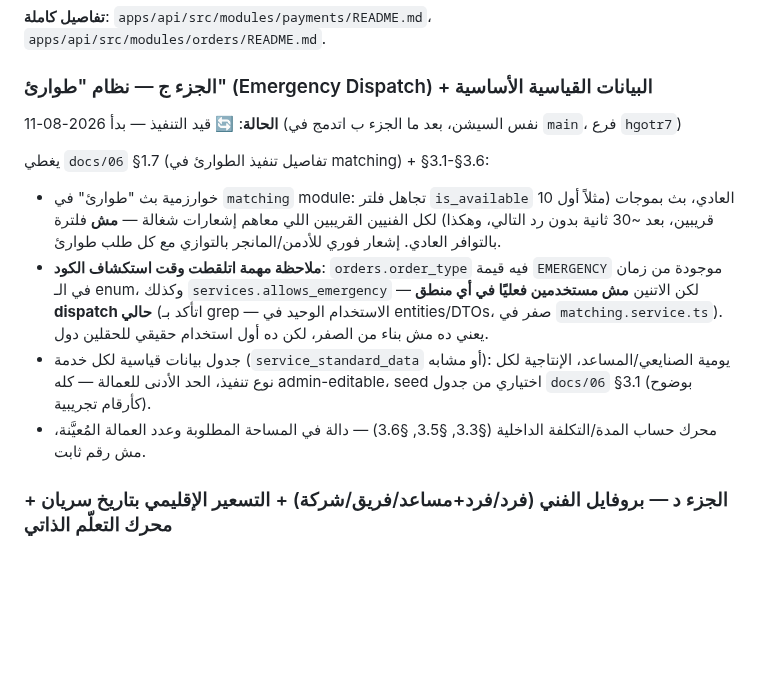
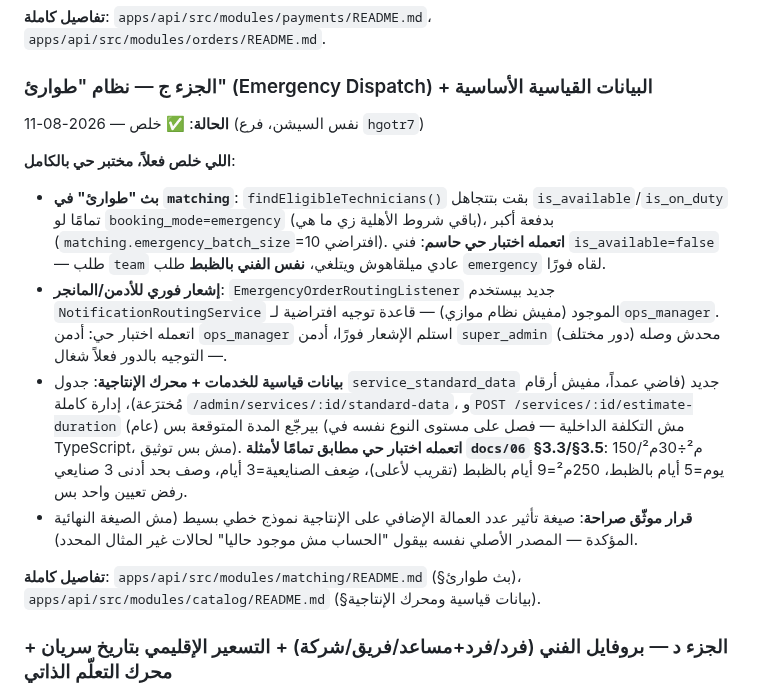
Before and after one commit to youssefelsane-hash/portalSp, a Markdown page: docs/07-multi-agent-task-split.md, the part around the change. Rendered like a GitHub page; blank space fills up the shorter version.

Commit message:
docs: تحديث حالة الجزء ج — بث الطوارئ + البيانات القياسية خلصوا

```diff
--- a/docs/07-multi-agent-task-split.md
+++ b/docs/07-multi-agent-task-split.md
@@ -59,13 +59,15 @@
 **تفاصيل كاملة**: `apps/api/src/modules/payments/README.md`، `apps/api/src/modules/orders/README.md`.
 
 ### الجزء ج — نظام "طوارئ" (Emergency Dispatch) + البيانات القياسية الأساسية
-**الحالة**: 🔄 قيد التنفيذ — بدأ 2026-08-11 (نفس السيشن، بعد ما الجزء ب اتدمج في `main`، فرع `hgotr7`)
+**الحالة**: ✅ خلص — 2026-08-11 (نفس السيشن، فرع `hgotr7`)
 
-يغطي `docs/06` §1.7 (تفاصيل تنفيذ الطوارئ في matching) + §3.1-§3.6:
-- خوارزمية بث "طوارئ" في `matching` module: تجاهل فلتر `is_available` العادي، بث بموجات (مثلاً أول 10 قريبين، بعد ~30 ثانية بدون رد التالي، وهكذا) لكل الفنيين القريبين اللي معاهم إشعارات شغالة — **مش** فلترة بالتوافر العادي. إشعار فوري للأدمن/المانجر بالتوازي مع كل طلب طوارئ.
-- **ملاحظة مهمة اتلقطت وقت استكشاف الكود**: `orders.order_type` فيه قيمة `EMERGENCY` موجودة من زمان في الـ enum، وكذلك `services.allows_emergency` — لكن الاتنين **مش مستخدمين فعليًا في أي منطق dispatch حالي** (اتأكد بـ grep — الاستخدام الوحيد في entities/DTOs، صفر في `matching.service.ts`). يعني ده مش بناء من الصفر، لكن ده أول استخدام حقيقي للحقلين دول.
-- جدول بيانات قياسية لكل خدمة (`service_standard_data` أو مشابه): يومية الصنايعي/المساعد، الإنتاجية لكل نوع تنفيذ، الحد الأدنى للعمالة — كله admin-editable، seed اختياري من جدول `docs/06` §3.1 (بوضوح كأرقام تجريبية).
-- محرك حساب المدة/التكلفة الداخلية (§3.3, §3.5, §3.6) — دالة في المساحة المطلوبة وعدد العمالة المُعيَّنة، مش رقم ثابت.
+**اللي خلص فعلاً، مختبر حي بالكامل**:
+- **بث "طوارئ" في `matching`**: `findEligibleTechnicians()` بقت بتتجاهل `is_available`/`is_on_duty` تمامًا لو `booking_mode=emergency` (باقي شروط الأهلية زي ما هي)، بدفعة أكبر (`matching.emergency_batch_size`=10 افتراضي). **اتعمله اختبار حي حاسم**: فني `is_available=false` — طلب `team` عادي ميلقاهوش ويتلغي، **نفس الفني بالظبط** طلب `emergency` لقاه فورًا.
+- **إشعار فوري للأدمن/المانجر**: `EmergencyOrderRoutingListener` جديد بيستخدم `NotificationRoutingService` الموجود (مفيش نظام موازي) — قاعدة توجيه افتراضية لـ`ops_manager`. اتعمله اختبار حي: أدمن `ops_manager` استلم الإشعار فورًا، أدمن `super_admin` (دور مختلف) محدش وصله — التوجيه بالدور فعلاً شغال.
+- **بيانات قياسية للخدمات + محرك الإنتاجية**: جدول `service_standard_data` جديد (فاضي عمداً، مفيش أرقام مُخترَعة)، إدارة كاملة `/admin/services/:id/standard-data`، و`POST /services/:id/estimate-duration` (عام) بيرجّع المدة المتوقعة بس (مش التكلفة الداخلية — فصل على مستوى النوع نفسه في TypeScript، مش بس توثيق). **اتعمله اختبار حي مطابق تمامًا لأمثلة `docs/06` §3.3/§3.5**: 150م²÷30م²/يوم=5 أيام بالظبط، 250م²=9 أيام بالظبط (تقريب لأعلى)، ضِعف الصنايعية=3 أيام، وصف بحد أدنى 3 صنايعي رفض تعيين واحد بس.
+- **قرار موثّق صراحة**: صيغة تأثير عدد العمالة الإضافي على الإنتاجية نموذج خطي بسيط (مش الصيغة النهائية المؤكدة — المصدر الأصلي نفسه بيقول "الحساب مش موجود حاليا" لحالات غير المثال المحدد).
+
+**تفاصيل كاملة**: `apps/api/src/modules/matching/README.md` (§بث طوارئ)، `apps/api/src/modules/catalog/README.md` (§بيانات قياسية ومحرك الإنتاجية).
 
 ### الجزء د — بروفايل الفني (فرد/فرد+مساعد/فريق/شركة) + التسعير الإقليمي بتاريخ سريان + محرك التعلّم الذاتي
 **الحالة**: ⬜ لسه ما بدأش
```
